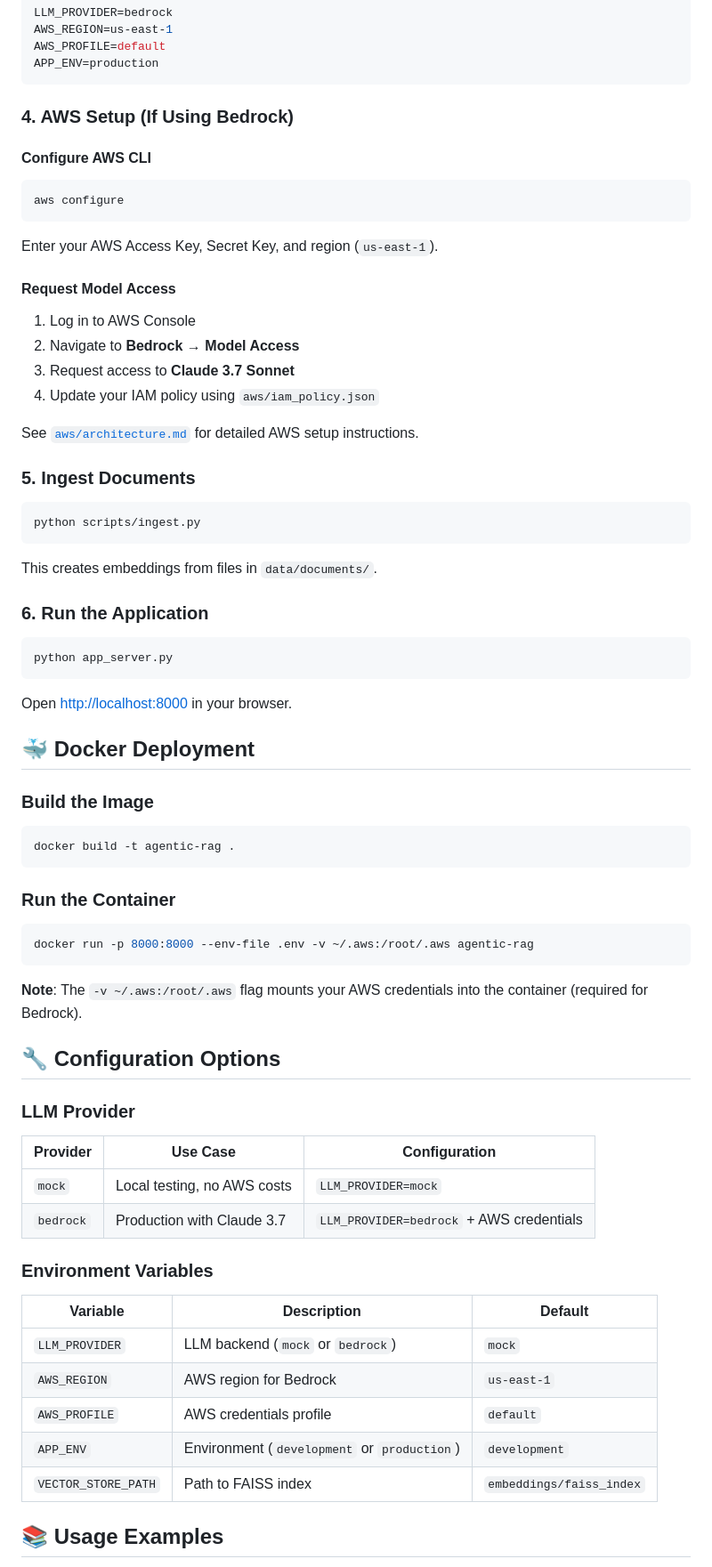
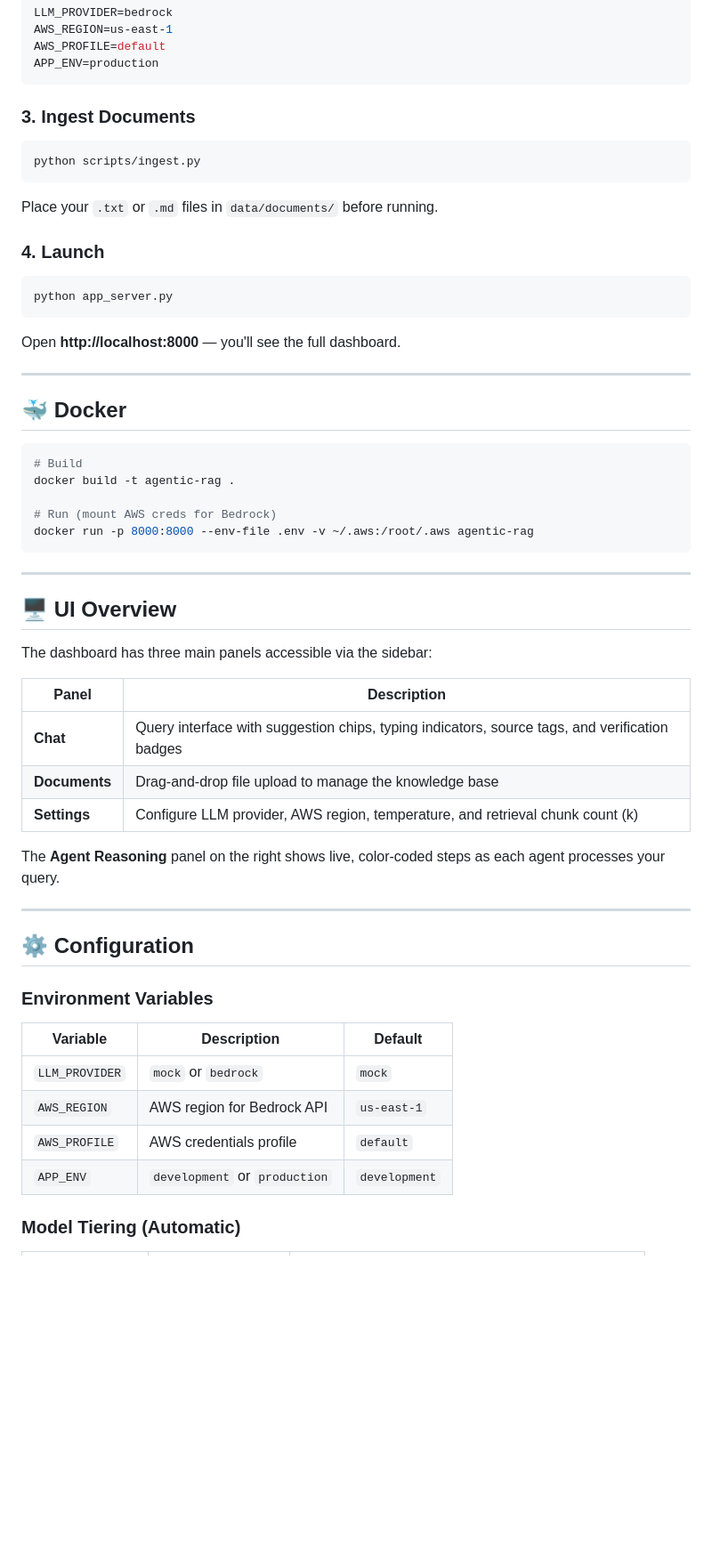
Before and after one commit to AmishhYadav/Agentic-RAG, a Markdown page: README.md, the part around one of its changes. Shown at 89% size. Rendered like a GitHub page; blank space fills up the shorter version.

````diff
--- a/README.md
+++ b/README.md
@@ -82,66 +119,56 @@ AWS_PROFILE=default
 APP_ENV=production
 ```
 
-### 4. AWS Setup (If Using Bedrock)
-
-#### Configure AWS CLI
-```bash
-aws configure
-```
-Enter your AWS Access Key, Secret Key, and region (`us-east-1`).
-
-#### Request Model Access
-1. Log in to AWS Console
-2. Navigate to **Bedrock → Model Access**
-3. Request access to **Claude 3.7 Sonnet**
-4. Update your IAM policy using `aws/iam_policy.json`
-
-See [`aws/architecture.md`](aws/architecture.md) for detailed AWS setup instructions.
-
-### 5. Ingest Documents
+### 3. Ingest Documents
 ```bash
 python scripts/ingest.py
 ```
-This creates embeddings from files in `data/documents/`.
+Place your `.txt` or `.md` files in `data/documents/` before running.
 
-### 6. Run the Application
+### 4. Launch
 ```bash
 python app_server.py
 ```
-Open [http://localhost:8000](http://localhost:8000) in your browser.
+Open **http://localhost:8000** — you'll see the full dashboard.
 
-## 🐳 Docker Deployment
+---
 
-### Build the Image
+## 🐳 Docker
+
 ```bash
+# Build
 docker build -t agentic-rag .
-```
 
-### Run the Container
-```bash
+# Run (mount AWS creds for Bedrock)
 docker run -p 8000:8000 --env-file .env -v ~/.aws:/root/.aws agentic-rag
 ```
 
-**Note**: The `-v ~/.aws:/root/.aws` flag mounts your AWS credentials into the container (required for Bedrock).
+---
 
-## 🔧 Configuration Options
+## 🖥️ UI Overview
 
-### LLM Provider
+The dashboard has three main panels accessible via the sidebar:
 
-| Provider | Use Case | Configuration |
-|----------|----------|---------------|
-| `mock` | Local testing, no AWS costs | `LLM_PROVIDER=mock` |
-| `bedrock` | Production with Claude 3.7 | `LLM_PROVIDER=bedrock` + AWS credentials |
+| Panel | Description |
+|-------|-------------|
+| **Chat** | Query interface with suggestion chips, typing indicators, source tags, and verification badges |
+| **Documents** | Drag-and-drop file upload to manage the knowledge base |
+| **Settings** | Configure LLM provider, AWS region, temperature, and retrieval chunk count (k) |
+
+The **Agent Reasoning** panel on the right shows live, color-coded steps as each agent processes your query.
+
+---
+
+## ⚙️ Configuration
 
 ### Environment Variables
 
 | Variable | Description | Default |
 |----------|-------------|---------|
-| `LLM_PROVIDER` | LLM backend (`mock` or `bedrock`) | `mock` |
-| `AWS_REGION` | AWS region for Bedrock | `us-east-1` |
+| `LLM_PROVIDER` | `mock` or `bedrock` | `mock` |
+| `AWS_REGION` | AWS region for Bedrock API | `us-east-1` |
 | `AWS_PROFILE` | AWS credentials profile | `default` |
-| `APP_ENV` | Environment (`development` or `production`) | `development` |
-| `VECTOR_STORE_PATH` | Path to FAISS index | `embeddings/faiss_index` |
+| `APP_ENV` | `development` or `production` | `development` |
 
-## 📚 Usage Examples
+### Model Tiering (Automatic)
 
````
Also changed, not shown: other parts of README.md (+146 -78 lines).
